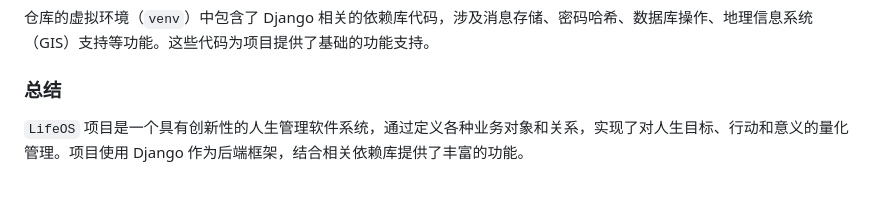
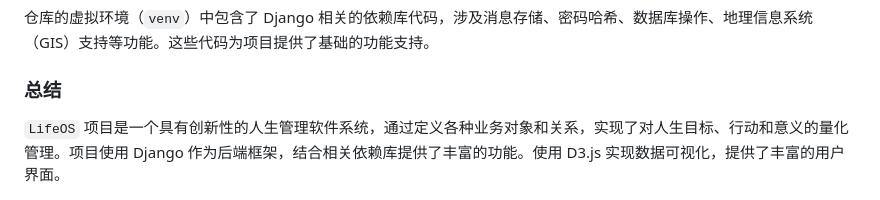
Before and after one commit to 15927134854/LifeOS, a Markdown page: README.md, the part around the change. GitHub-like rendering.

Commit message:
更新 readme.md 文件

```diff
--- a/README.md
+++ b/README.md
@@ -222,7 +222,7 @@ goal/
 仓库的虚拟环境（`venv`）中包含了 Django 相关的依赖库代码，涉及消息存储、密码哈希、数据库操作、地理信息系统（GIS）支持等功能。这些代码为项目提供了基础的功能支持。
 
 ### 总结
-`LifeOS` 项目是一个具有创新性的人生管理软件系统，通过定义各种业务对象和关系，实现了对人生目标、行动和意义的量化管理。项目使用 Django 作为后端框架，结合相关依赖库提供了丰富的功能。
+`LifeOS` 项目是一个具有创新性的人生管理软件系统，通过定义各种业务对象和关系，实现了对人生目标、行动和意义的量化管理。项目使用 Django 作为后端框架，结合相关依赖库提供了丰富的功能。使用 D3.js 实现数据可视化，提供了丰富的用户界面。
 
 ![img_9.png](img_9.png)
 
```
